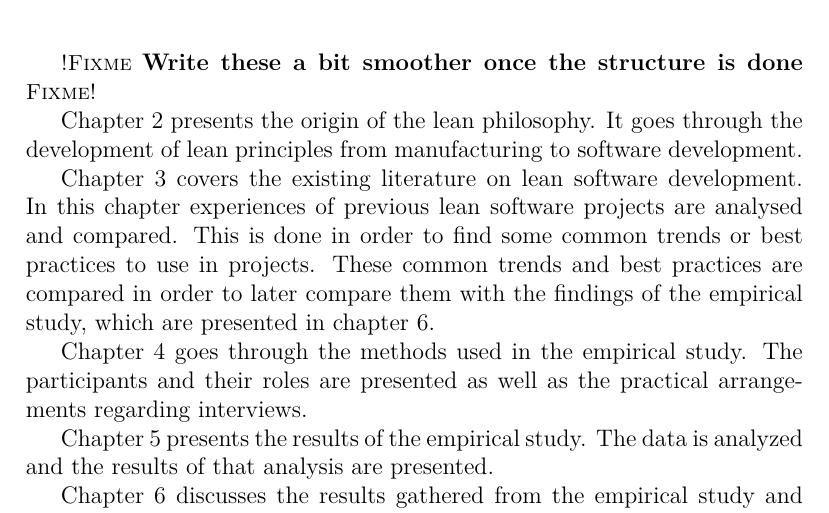
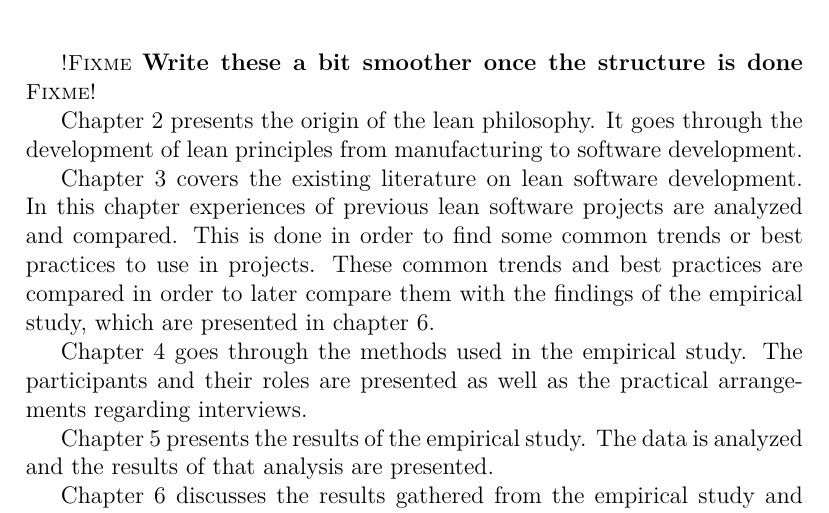
Before and after one commit to Ozzee/thesis, a LaTeX thesis (thesis.tex, which reads 1introduction.tex): part of page 8 of 17, cut so that both start at the same text. Compiled offline with pdfLaTeX.

Commit message:
Fix typo

```diff
--- a/1introduction.tex
+++ b/1introduction.tex
@@ -25,7 +25,7 @@ This section presents the structure of the thesis.\\
 
 Chapter \ref{chapter:background} presents the origin of the lean philosophy. It goes through the development of lean principles from manufacturing to software development.
 
-Chapter \ref{chapter:litterature} covers the existing literature on lean software development. In this chapter experiences of previous lean software projects are analysed and compared. This is done in order to find some common trends or best practices to use in projects. These common trends and best practices are compared in order to later compare them with the findings of the empirical study, which are presented in chapter \ref{chapter:discussion}.
+Chapter \ref{chapter:litterature} covers the existing literature on lean software development. In this chapter experiences of previous lean software projects are analyzed and compared. This is done in order to find some common trends or best practices to use in projects. These common trends and best practices are compared in order to later compare them with the findings of the empirical study, which are presented in chapter \ref{chapter:discussion}.
 
 Chapter \ref{chapter:methods} goes through the methods used in the empirical study. The participants and their roles are presented as well as the practical arrangements regarding interviews.
 
```
